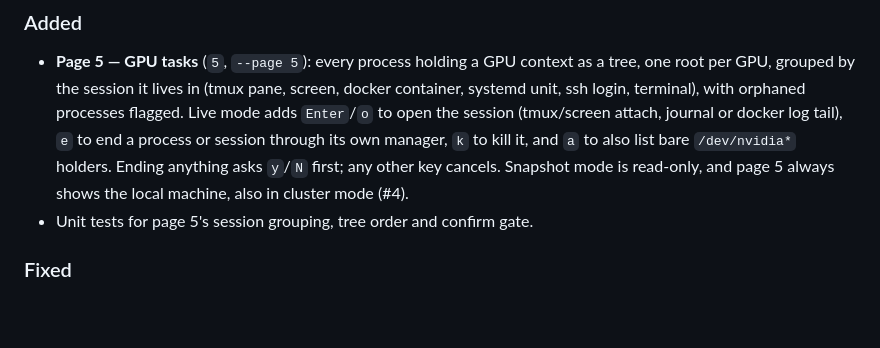
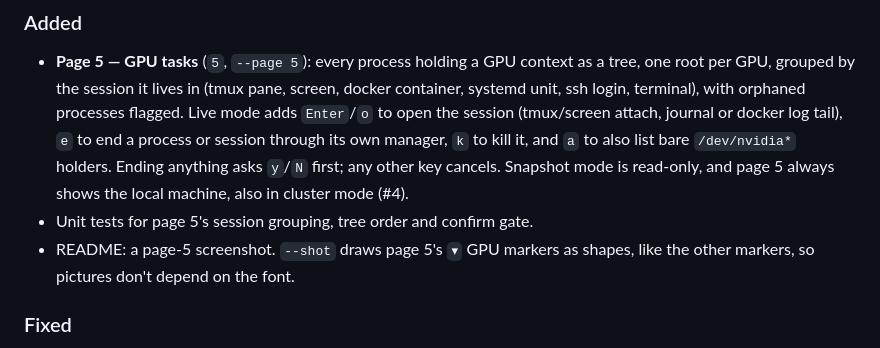
Before and after one commit to chappa-ai-llc/spark-smi, a Markdown page: CHANGELOG.md, the part around the change. Rendered like a GitHub page; blank space fills up the shorter version.

```diff
--- a/CHANGELOG.md
+++ b/CHANGELOG.md
@@ -22,6 +22,8 @@ Page 5: a GPU task manager.
   first; any other key cancels. Snapshot mode is read-only, and page 5
   always shows the local machine, also in cluster mode (#4).
 - Unit tests for page 5's session grouping, tree order and confirm gate.
+- README: a page-5 screenshot. `--shot` draws page 5's `▾` GPU markers as
+  shapes, like the other markers, so pictures don't depend on the font.
 
 ### Fixed
 
```
Also changed, not shown: README.md (+8 -0 lines), screenshots/page5-tasks.png (added), 2 other files.
